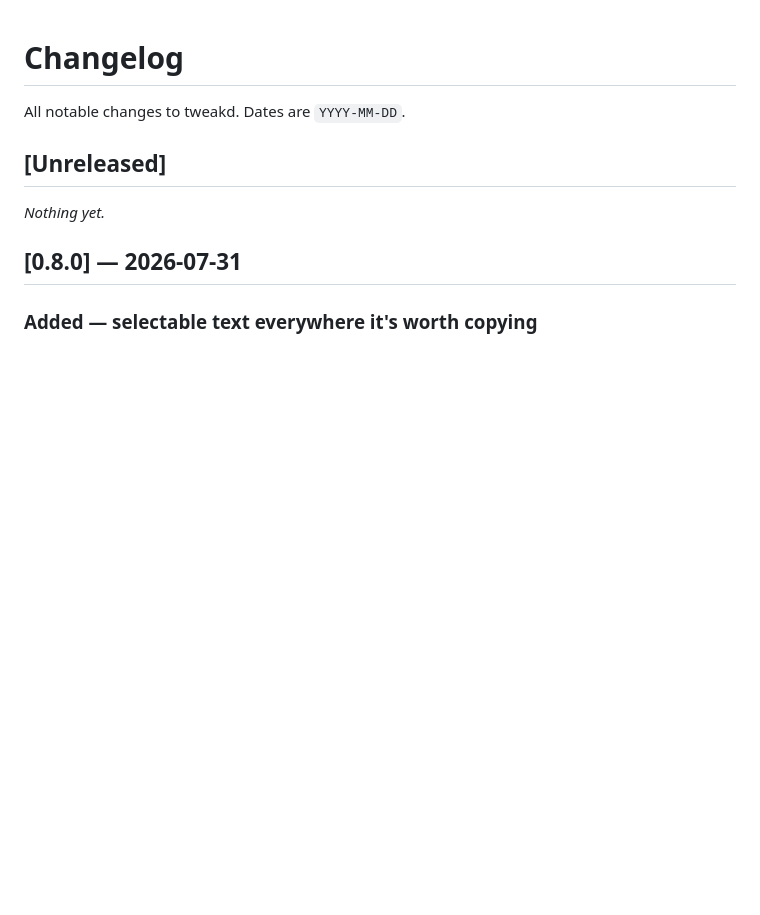
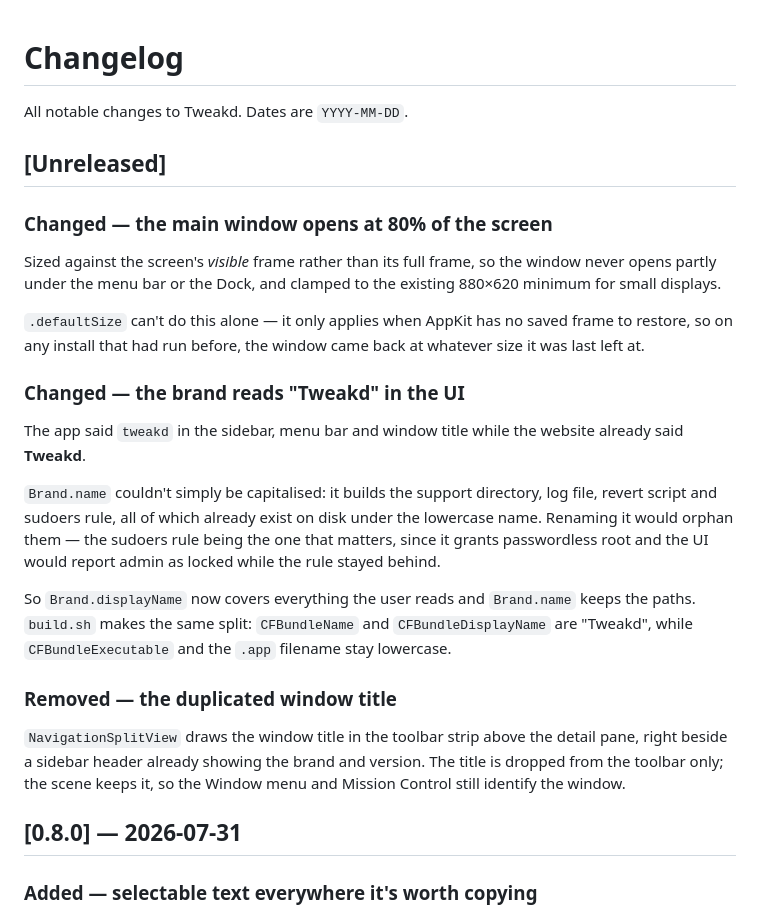
Before and after one commit to Tanguy-SALMON/tweakd.app, a Markdown page: docs/CHANGELOG.md, the part around the change. Drawn GitHub-style; blank space fills up the shorter version.

Commit message:
Changelog: record the post-0.8.0 UI changes
The 80% launch window, the "Tweakd" capitalisation and the dropped window
title all shipped after the 0.8.0 entry was written, leaving Unreleased
empty while three user-visible changes sat uncatalogued.

Each entry keeps the reason, not just the change — particularly why
Brand.name couldn't simply be capitalised (it names the sudoers rule,
support directory, log file and revert script already on disk).

```diff
--- a/docs/CHANGELOG.md
+++ b/docs/CHANGELOG.md
@@ -1,10 +1,41 @@
 # Changelog
 
-All notable changes to tweakd. Dates are `YYYY-MM-DD`.
+All notable changes to Tweakd. Dates are `YYYY-MM-DD`.
 
 ## [Unreleased]
 
-_Nothing yet._
+### Changed — the main window opens at 80% of the screen
+
+Sized against the screen's *visible* frame rather than its full frame, so the
+window never opens partly under the menu bar or the Dock, and clamped to the
+existing 880×620 minimum for small displays.
+
+`.defaultSize` can't do this alone — it only applies when AppKit has no saved
+frame to restore, so on any install that had run before, the window came back at
+whatever size it was last left at.
+
+### Changed — the brand reads "Tweakd" in the UI
+
+The app said `tweakd` in the sidebar, menu bar and window title while the website
+already said **Tweakd**.
+
+`Brand.name` couldn't simply be capitalised: it builds the support directory, log
+file, revert script and sudoers rule, all of which already exist on disk under the
+lowercase name. Renaming it would orphan them — the sudoers rule being the one
+that matters, since it grants passwordless root and the UI would report admin as
+locked while the rule stayed behind.
+
+So `Brand.displayName` now covers everything the user reads and `Brand.name` keeps
+the paths. `build.sh` makes the same split: `CFBundleName` and
+`CFBundleDisplayName` are "Tweakd", while `CFBundleExecutable` and the `.app`
+filename stay lowercase.
+
+### Removed — the duplicated window title
+
+`NavigationSplitView` draws the window title in the toolbar strip above the detail
+pane, right beside a sidebar header already showing the brand and version. The
+title is dropped from the toolbar only; the scene keeps it, so the Window menu and
+Mission Control still identify the window.
 
 ## [0.8.0] — 2026-07-31
 
```
